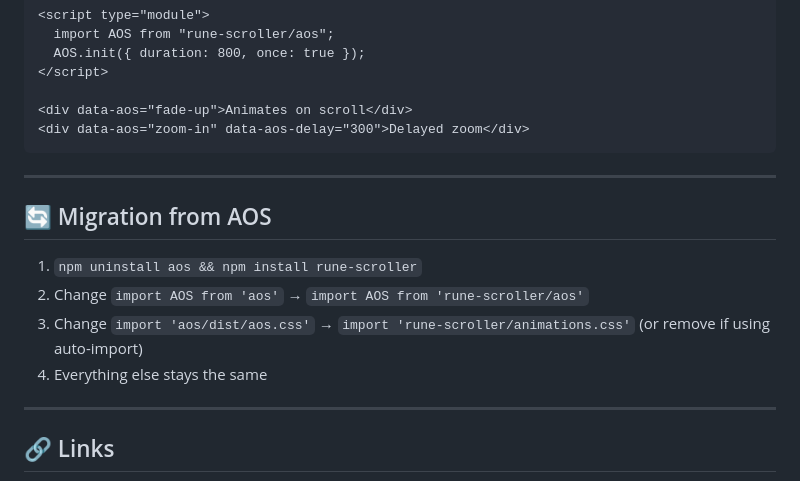
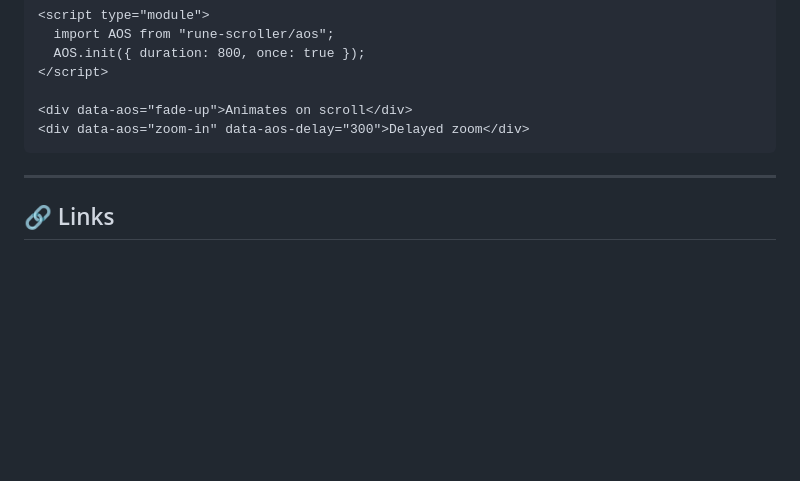
Before and after one commit to lelabdev/rune-scroller, a Markdown page: README.md, the part around one of its changes. Drawn GitHub-style; blank space fills up the shorter version.

```diff
--- a/README.md
+++ b/README.md
@@ -276,15 +337,6 @@ import type { AnimationType, RuneScrollerOptions } from "rune-scroller";
 
 ---
 
-## 🔄 Migration from AOS
-
-1. `npm uninstall aos && npm install rune-scroller`
-2. Change `import AOS from 'aos'` → `import AOS from 'rune-scroller/aos'`
-3. Change `import 'aos/dist/aos.css'` → `import 'rune-scroller/animations.css'` (or remove if using auto-import)
-4. Everything else stays the same
-
----
-
 ## 🔗 Links
 
 - **npm**: [rune-scroller](https://www.npmjs.com/package/rune-scroller)
```
Also changed, not shown: other parts of README.md (+61 -0 lines).
